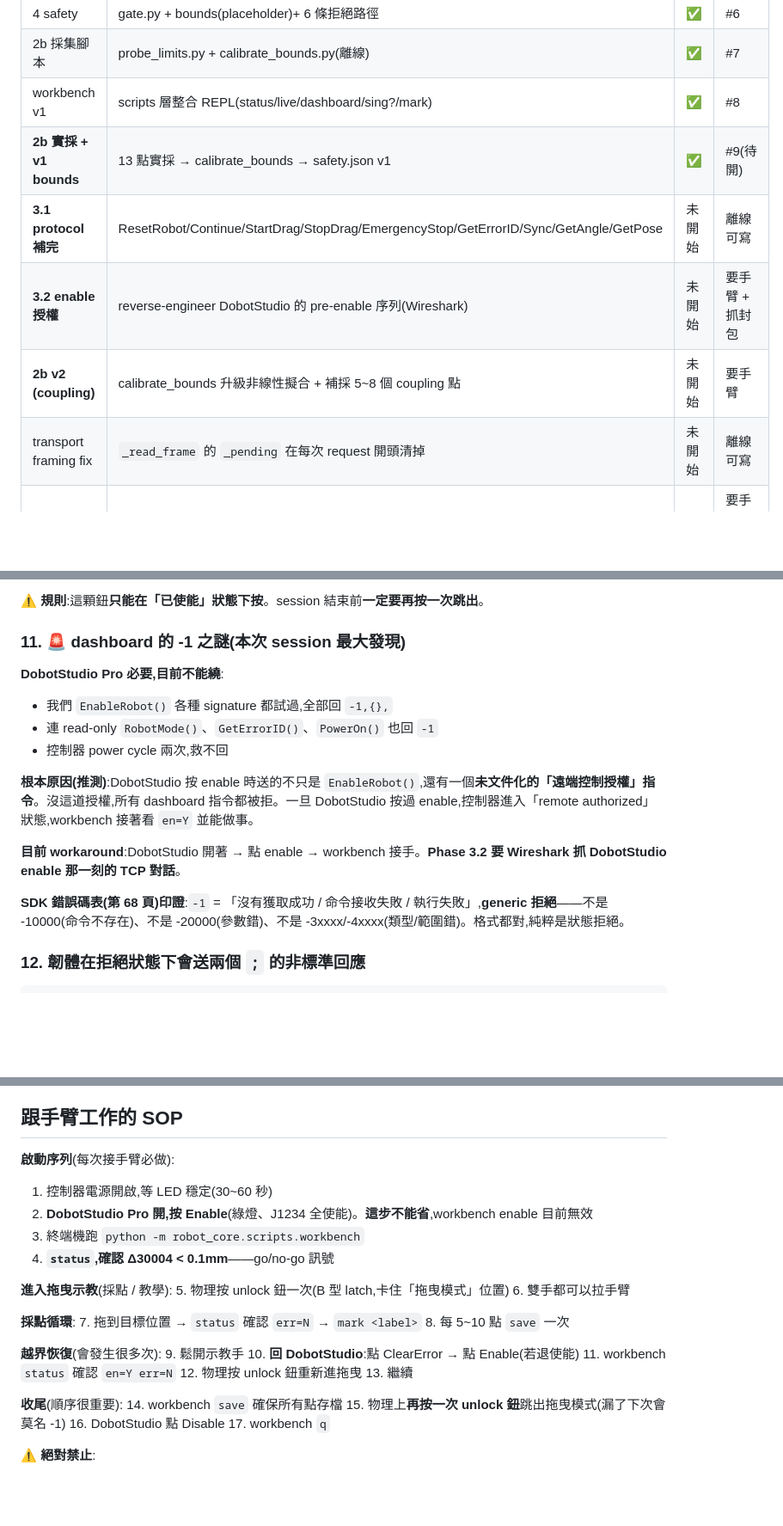
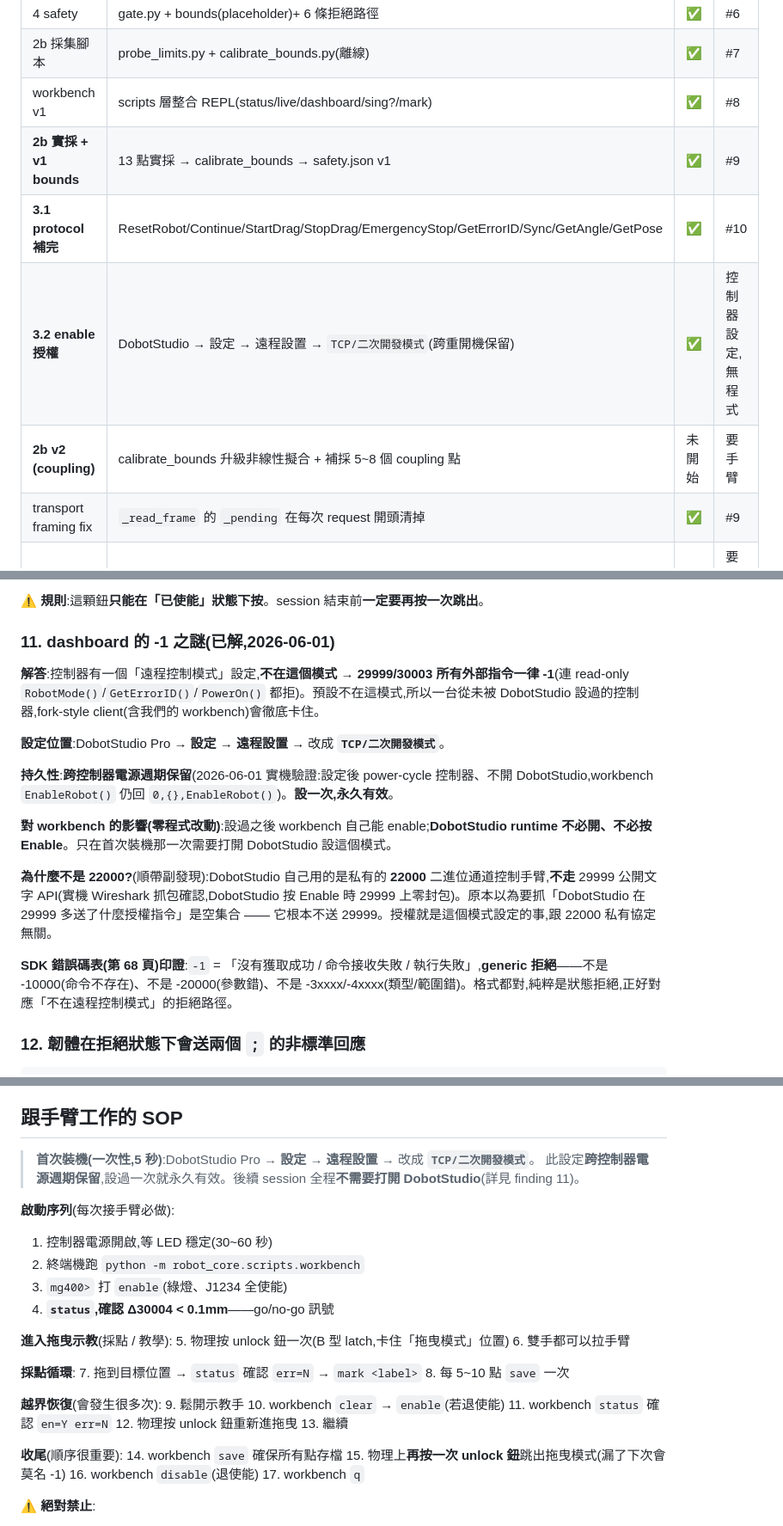
Before and after one commit to YCL0209/mg400-workspace, a Markdown page: PROGRESS.md, 3 parts joined by grey strips. Shown at 86% size. Rendered like a GitHub page; blank space fills up the shorter version.

Commit message:
Phase 3.2 (T6): document controller TCP/dev-mode resolution
The MG400 "-1 dashboard mystery" (PROGRESS finding 11) is resolved: the
controller has a remote-control mode setting (DobotStudio -> 設定 -> 遠程設置 ->
TCP/二次開發模式) that gates external 29999/30003 commands. Not in this mode ->
all dashboard commands return -1. Toggle it once in DobotStudio; the setting
persists across power-cycles, so workbench can self-enable from then on with no
DobotStudio at runtime. Zero code change.

- PROGRESS.md finding 11: rewritten as resolved; adds 22000 side-finding
  (DobotStudio's private channel, not the auth source).
- PROGRESS.md roadmap: mark #9/#10/transport-fix/3.2-enable done.
- PROGRESS.md SOP: drop the DobotStudio-Enable startup step; replace recovery
  and shutdown steps' DobotStudio refs with workbench equivalents.
- NEXT_TASKS T6: marked complete with resolution summary + ruled-out hypotheses.

Co-Authored-By: Claude Opus 4.7 <noreply@anthropic.com>

```diff
--- a/PROGRESS.md
+++ b/PROGRESS.md
@@ -37,11 +37,11 @@ Repo: https://github.com/YCL0209/mg400-workspace
 | 4 safety | gate.py + bounds(placeholder)+ 6 條拒絕路徑 | ✅ | #6 |
 | 2b 採集腳本 | probe_limits.py + calibrate_bounds.py(離線) | ✅ | #7 |
 | workbench v1 | scripts 層整合 REPL(status/live/dashboard/sing?/mark) | ✅ | #8 |
-| **2b 實採 + v1 bounds** | 13 點實採 → calibrate_bounds → safety.json v1 | ✅ | #9(待開) |
-| **3.1 protocol 補完** | ResetRobot/Continue/StartDrag/StopDrag/EmergencyStop/GetErrorID/Sync/GetAngle/GetPose | 未開始 | 離線可寫 |
-| **3.2 enable 授權** | reverse-engineer DobotStudio 的 pre-enable 序列(Wireshark) | 未開始 | 要手臂 + 抓封包 |
+| **2b 實採 + v1 bounds** | 13 點實採 → calibrate_bounds → safety.json v1 | ✅ | #9 |
+| **3.1 protocol 補完** | ResetRobot/Continue/StartDrag/StopDrag/EmergencyStop/GetErrorID/Sync/GetAngle/GetPose | ✅ | #10 |
+| **3.2 enable 授權** | DobotStudio → 設定 → 遠程設置 → `TCP/二次開發模式`(跨重開機保留) | ✅ | 控制器設定,無程式 |
 | **2b v2 (coupling)** | calibrate_bounds 升級非線性擬合 + 補採 5~8 個 coupling 點 | 未開始 | 要手臂 |
-| transport framing fix | `_read_frame` 的 `_pending` 在每次 request 開頭清掉 | 未開始 | 離線可寫 |
+| transport framing fix | `_read_frame` 的 `_pending` 在每次 request 開頭清掉 | ✅ | #9 |
 | 5 motion 原語 | MovJ/MovL 穿過 safety,事件驅動到位(不用 sleep) | 未開始 | 要手臂(且需 3.1 / 3.2 解完) |
 | demo 切片 | `move_to(寫死安全座標)` → 回原位,整條串通驗證 | 未開始 | 要手臂 |
 | 6 controller | 狀態機 + 任務佇列 + `move_to(pose)` API + 工具 TCP offset | 未開始 | 要手臂 |
@@ -180,18 +180,19 @@ workbench + DobotStudio 並存正常,port 不會被「佔走」。
 
 ⚠ **規則**:這顆鈕**只能在「已使能」狀態下按**。session 結束前**一定要再按一次跳出**。
 
-### 11. **🚨 dashboard 的 -1 之謎(本次 session 最大發現)**
+### 11. **dashboard 的 -1 之謎(已解,2026-06-01)**
 
-**DobotStudio Pro 必要,目前不能繞**:
-- 我們 `EnableRobot()` 各種 signature 都試過,全部回 `-1,{},`
-- 連 read-only `RobotMode()`、`GetErrorID()`、`PowerOn()` 也回 `-1`
-- 控制器 power cycle 兩次,救不回
+**解答**:控制器有一個「遠程控制模式」設定,**不在這個模式 → 29999/30003 所有外部指令一律 -1**(連 read-only `RobotMode()`/`GetErrorID()`/`PowerOn()` 都拒)。預設不在這模式,所以一台從未被 DobotStudio 設過的控制器,fork-style client(含我們的 workbench)會徹底卡住。
 
-**根本原因(推測)**:DobotStudio 按 enable 時送的不只是 `EnableRobot()`,還有一個**未文件化的「遠端控制授權」指令**。沒這道授權,所有 dashboard 指令都被拒。一旦 DobotStudio 按過 enable,控制器進入「remote authorized」狀態,workbench 接著看 `en=Y` 並能做事。
+**設定位置**:DobotStudio Pro → **設定** → **遠程設置** → 改成 **`TCP/二次開發模式`**。
 
-**目前 workaround**:DobotStudio 開著 → 點 enable → workbench 接手。**Phase 3.2 要 Wireshark 抓 DobotStudio enable 那一刻的 TCP 對話**。
+**持久性**:**跨控制器電源週期保留**(2026-06-01 實機驗證:設定後 power-cycle 控制器、不開 DobotStudio,workbench `EnableRobot()` 仍回 `0,{},EnableRobot()`)。**設一次,永久有效**。
 
-**SDK 錯誤碼表(第 68 頁)印證**:`-1` = 「沒有獲取成功 / 命令接收失敗 / 執行失敗」,**generic 拒絕**——不是 -10000(命令不存在)、不是 -20000(參數錯)、不是 -3xxxx/-4xxxx(類型/範圍錯)。格式都對,純粹是狀態拒絕。
+**對 workbench 的影響(零程式改動)**:設過之後 workbench 自己能 enable;**DobotStudio runtime 不必開、不必按 Enable**。只在首次裝機那一次需要打開 DobotStudio 設這個模式。
+
+**為什麼不是 22000?**(順帶副發現):DobotStudio 自己用的是私有的 **22000** 二進位通道控制手臂,**不走** 29999 公開文字 API(實機 Wireshark 抓包確認,DobotStudio 按 Enable 時 29999 上零封包)。原本以為要抓「DobotStudio 在 29999 多送了什麼授權指令」是空集合 —— 它根本不送 29999。授權就是這個模式設定的事,跟 22000 私有協定無關。
+
+**SDK 錯誤碼表(第 68 頁)印證**:`-1` = 「沒有獲取成功 / 命令接收失敗 / 執行失敗」,**generic 拒絕**——不是 -10000(命令不存在)、不是 -20000(參數錯)、不是 -3xxxx/-4xxxx(類型/範圍錯)。格式都對,純粹是狀態拒絕,正好對應「不在遠程控制模式」的拒絕路徑。
 
 ### 12. **韌體在拒絕狀態下會送兩個 `;` 的非標準回應**
 
@@ -334,10 +335,13 @@ floor_0           J=(  -1.7, +82.8, +77.3,  +81.2)   ρ≈320, z≈-197mm
 
 ## 跟手臂工作的 SOP
 
+> **首次裝機(一次性,5 秒)**:DobotStudio Pro → **設定** → **遠程設置** → 改成 **`TCP/二次開發模式`**。
+> 此設定**跨控制器電源週期保留**,設過一次就永久有效。後續 session 全程**不需要打開 DobotStudio**(詳見 finding 11)。
+
 **啟動序列**(每次接手臂必做):
 1. 控制器電源開啟,等 LED 穩定(30~60 秒)
-2. **DobotStudio Pro 開,按 Enable**(綠燈、J1234 全使能)。**這步不能省**,workbench enable 目前無效
-3. 終端機跑 `python -m robot_core.scripts.workbench`
+2. 終端機跑 `python -m robot_core.scripts.workbench`
+3. `mg400>` 打 `enable`(綠燈、J1234 全使能)
 4. **`status`,確認 Δ30004 < 0.1mm**——go/no-go 訊號
 
 **進入拖曳示教**(採點 / 教學):
@@ -350,7 +354,7 @@ floor_0           J=(  -1.7, +82.8, +77.3,  +81.2)   ρ≈320, z≈-197mm
 
 **越界恢復**(會發生很多次):
 9. 鬆開示教手
-10. **回 DobotStudio**:點 ClearError → 點 Enable(若退使能)
+10. workbench `clear` → `enable`(若退使能)
 11. workbench `status` 確認 `en=Y err=N`
 12. 物理按 unlock 鈕重新進拖曳
 13. 繼續
@@ -358,7 +362,7 @@ floor_0           J=(  -1.7, +82.8, +77.3,  +81.2)   ρ≈320, z≈-197mm
 **收尾**(順序很重要):
 14. workbench `save` 確保所有點存檔
 15. 物理上**再按一次 unlock 鈕**跳出拖曳模式(漏了下次會莫名 -1)
-16. DobotStudio 點 Disable
+16. workbench `disable`(退使能)
 17. workbench `q`
 
 ⚠ **絕對禁止**:
```
Also changed, not shown: NEXT_TASKS.md (+5 -11 lines).
